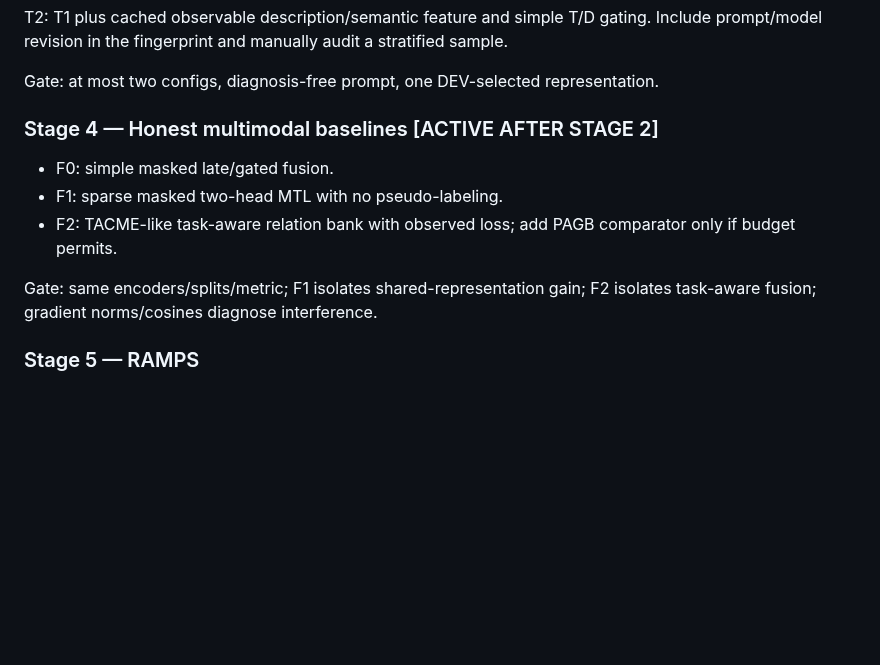
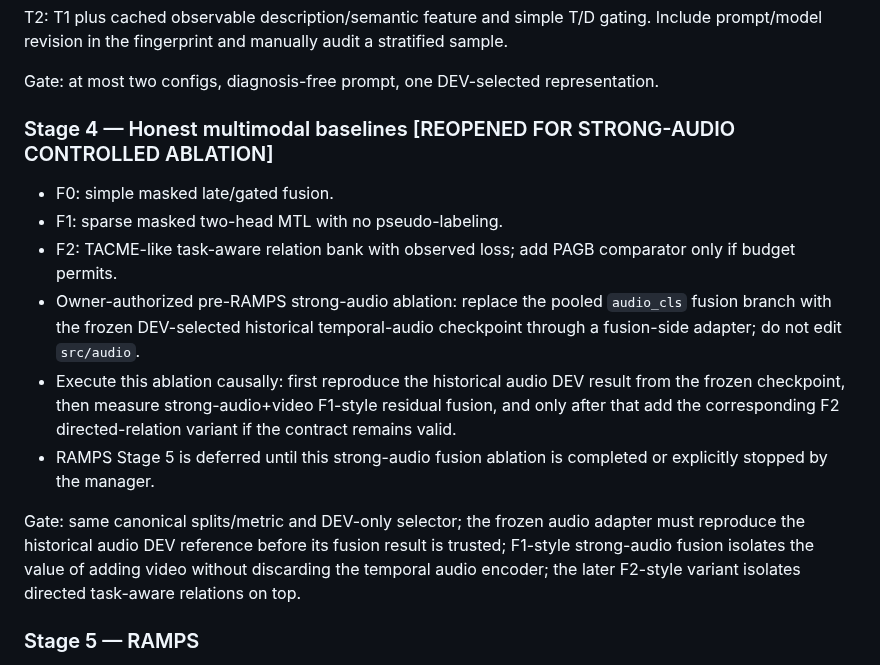
Before and after one commit to suslyash/WSM, a Markdown page: docs/PLAN.md, the part around the change. Drawn GitHub-style; blank space fills up the shorter version.

Commit message:
Manager: reopen Stage 4 for strong temporal-audio fusion ablation

```diff
--- a/docs/PLAN.md
+++ b/docs/PLAN.md
@@ -209,13 +209,16 @@ T2: T1 plus cached observable description/semantic feature and simple T/D gating
 
 Gate: at most two configs, diagnosis-free prompt, one DEV-selected representation.
 
-### Stage 4 — Honest multimodal baselines [ACTIVE AFTER STAGE 2]
+### Stage 4 — Honest multimodal baselines [REOPENED FOR STRONG-AUDIO CONTROLLED ABLATION]
 
 - F0: simple masked late/gated fusion.
 - F1: sparse masked two-head MTL with no pseudo-labeling.
 - F2: TACME-like task-aware relation bank with observed loss; add PAGB comparator only if budget permits.
+- Owner-authorized pre-RAMPS strong-audio ablation: replace the pooled `audio_cls` fusion branch with the frozen DEV-selected historical temporal-audio checkpoint through a fusion-side adapter; do not edit `src/audio`.
+- Execute this ablation causally: first reproduce the historical audio DEV result from the frozen checkpoint, then measure strong-audio+video F1-style residual fusion, and only after that add the corresponding F2 directed-relation variant if the contract remains valid.
+- RAMPS Stage 5 is deferred until this strong-audio fusion ablation is completed or explicitly stopped by the manager.
 
-Gate: same encoders/splits/metric; F1 isolates shared-representation gain; F2 isolates task-aware fusion; gradient norms/cosines diagnose interference.
+Gate: same canonical splits/metric and DEV-only selector; the frozen audio adapter must reproduce the historical audio DEV reference before its fusion result is trusted; F1-style strong-audio fusion isolates the value of adding video without discarding the temporal audio encoder; the later F2-style variant isolates directed task-aware relations on top.
 
 ### Stage 5 — RAMPS
 
```
